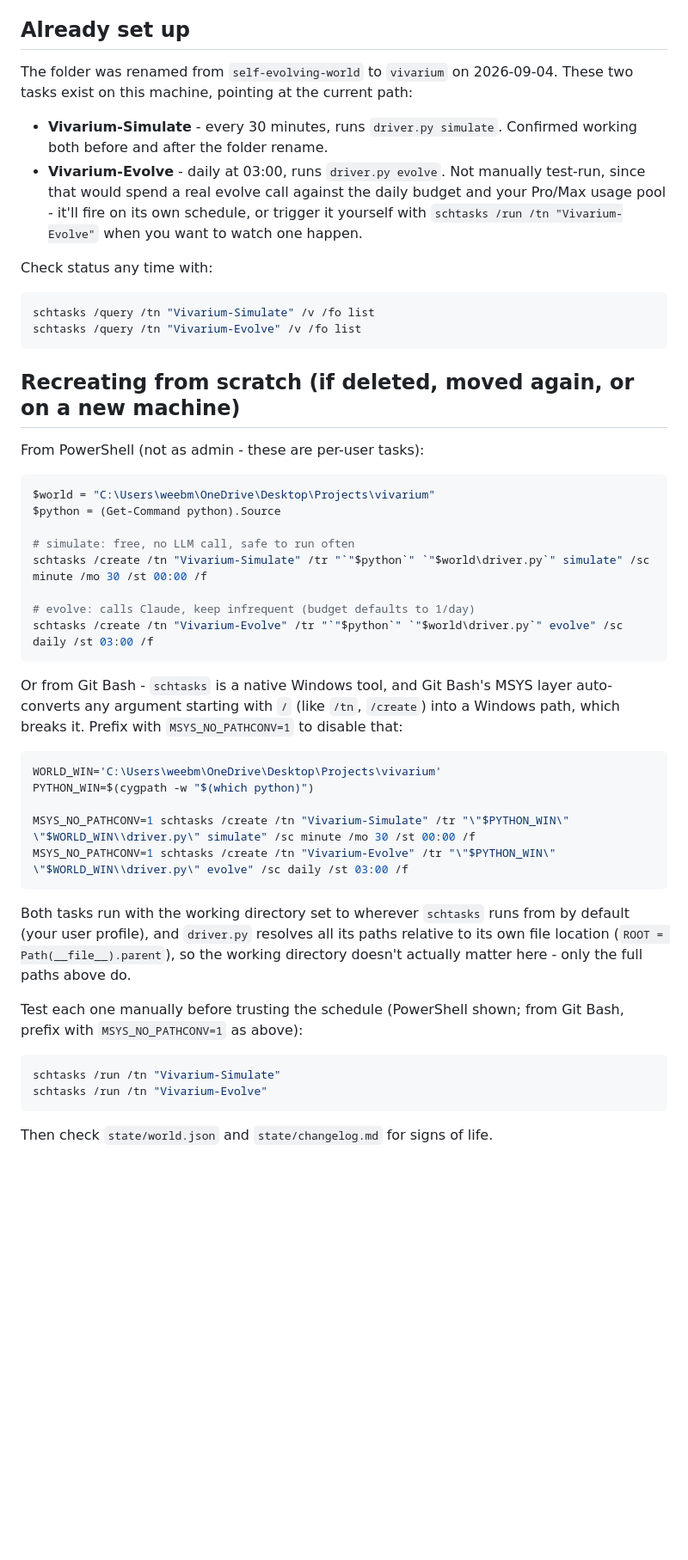
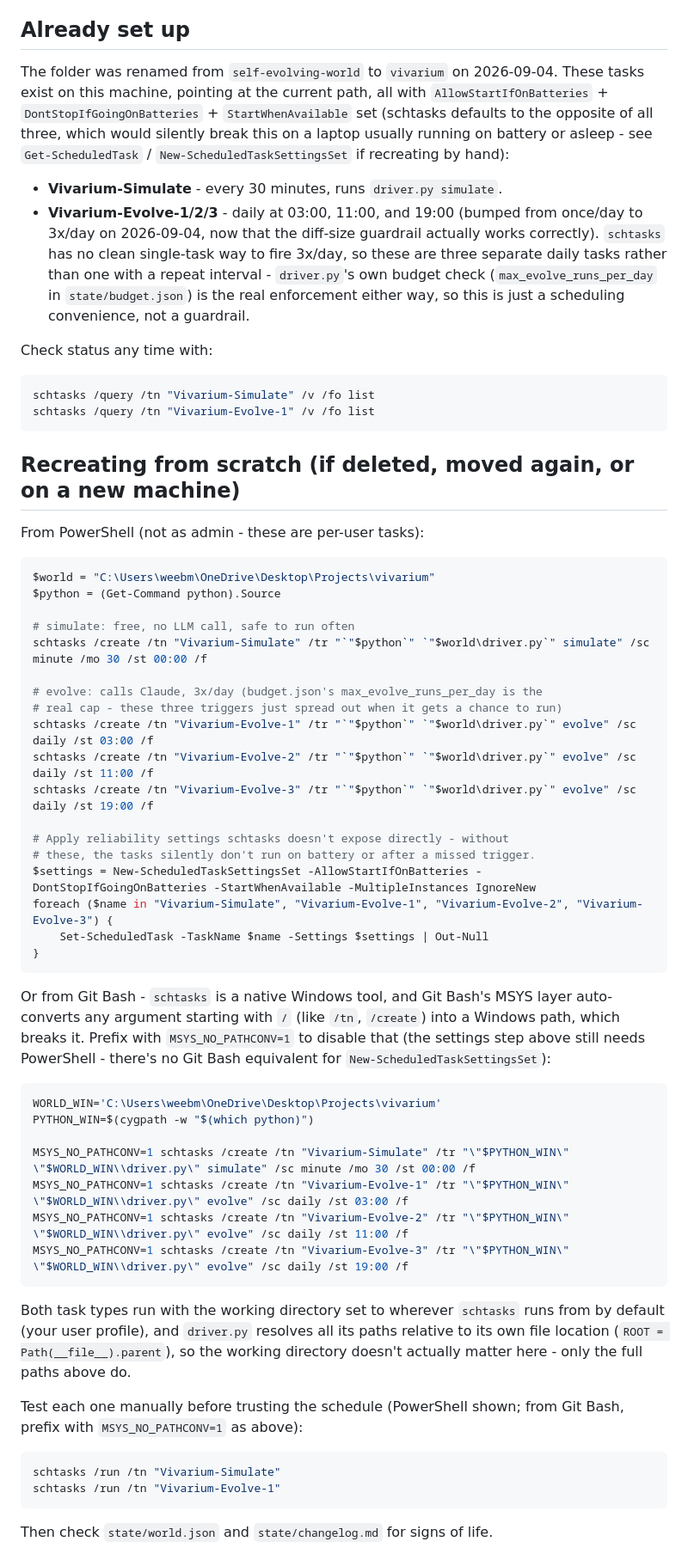
Before and after one commit to WilliamMcIlleron/vivarium, a Markdown page: SCHEDULING_WINDOWS.md, the part around one of its changes. Shown at 86% size. Rendered like a GitHub page; blank space fills up the shorter version.

Commit message:
Update SCHEDULING_WINDOWS.md for 3x/day evolve and driver-side logging

````diff
--- a/SCHEDULING_WINDOWS.md
+++ b/SCHEDULING_WINDOWS.md
@@ -6,22 +6,27 @@ running plain Windows, use Task Scheduler instead.
 ## Already set up
 
 The folder was renamed from `self-evolving-world` to `vivarium` on
-2026-09-04. These two tasks exist on this machine, pointing at the current
-path:
+2026-09-04. These tasks exist on this machine, pointing at the current path,
+all with `AllowStartIfOnBatteries` + `DontStopIfGoingOnBatteries` +
+`StartWhenAvailable` set (schtasks defaults to the opposite of all three,
+which would silently break this on a laptop usually running on battery or
+asleep - see `Get-ScheduledTask` / `New-ScheduledTaskSettingsSet` if
+recreating by hand):
 
 - **Vivarium-Simulate** - every 30 minutes, runs `driver.py simulate`.
-  Confirmed working both before and after the folder rename.
-- **Vivarium-Evolve** - daily at 03:00, runs `driver.py evolve`. Not manually
-  test-run, since that would spend a real evolve call against the daily
-  budget and your Pro/Max usage pool - it'll fire on its own schedule, or
-  trigger it yourself with `schtasks /run /tn "Vivarium-Evolve"` when you
-  want to watch one happen.
+- **Vivarium-Evolve-1/2/3** - daily at 03:00, 11:00, and 19:00 (bumped from
+  once/day to 3x/day on 2026-09-04, now that the diff-size guardrail
+  actually works correctly). `schtasks` has no clean single-task way to fire
+  3x/day, so these are three separate daily tasks rather than one with a
+  repeat interval - `driver.py`'s own budget check
+  (`max_evolve_runs_per_day` in `state/budget.json`) is the real enforcement
+  either way, so this is just a scheduling convenience, not a guardrail.
 
 Check status any time with:
 
 ```powershell
 schtasks /query /tn "Vivarium-Simulate" /v /fo list
-schtasks /query /tn "Vivarium-Evolve" /v /fo list
+schtasks /query /tn "Vivarium-Evolve-1" /v /fo list
 ```
 
 ## Recreating from scratch (if deleted, moved again, or on a new machine)
@@ -35,34 +40,48 @@ $python = (Get-Command python).Source
 # simulate: free, no LLM call, safe to run often
 schtasks /create /tn "Vivarium-Simulate" /tr "`"$python`" `"$world\driver.py`" simulate" /sc minute /mo 30 /st 00:00 /f
 
-# evolve: calls Claude, keep infrequent (budget defaults to 1/day)
-schtasks /create /tn "Vivarium-Evolve" /tr "`"$python`" `"$world\driver.py`" evolve" /sc daily /st 03:00 /f
+# evolve: calls Claude, 3x/day (budget.json's max_evolve_runs_per_day is the
+# real cap - these three triggers just spread out when it gets a chance to run)
+schtasks /create /tn "Vivarium-Evolve-1" /tr "`"$python`" `"$world\driver.py`" evolve" /sc daily /st 03:00 /f
+schtasks /create /tn "Vivarium-Evolve-2" /tr "`"$python`" `"$world\driver.py`" evolve" /sc daily /st 11:00 /f
+schtasks /create /tn "Vivarium-Evolve-3" /tr "`"$python`" `"$world\driver.py`" evolve" /sc daily /st 19:00 /f
+
+# Apply reliability settings schtasks doesn't expose directly - without
+# these, the tasks silently don't run on battery or after a missed trigger.
+$settings = New-ScheduledTaskSettingsSet -AllowStartIfOnBatteries -DontStopIfGoingOnBatteries -StartWhenAvailable -MultipleInstances IgnoreNew
+foreach ($name in "Vivarium-Simulate", "Vivarium-Evolve-1", "Vivarium-Evolve-2", "Vivarium-Evolve-3") {
+    Set-ScheduledTask -TaskName $name -Settings $settings | Out-Null
+}
 ```
 
 Or from Git Bash - `schtasks` is a native Windows tool, and Git Bash's MSYS
 layer auto-converts any argument starting with `/` (like `/tn`, `/create`)
 into a Windows path, which breaks it. Prefix with `MSYS_NO_PATHCONV=1` to
-disable that:
+disable that (the settings step above still needs PowerShell - there's no
+Git Bash equivalent for `New-ScheduledTaskSettingsSet`):
 
 ```bash
 WORLD_WIN='C:\Users\weebm\OneDrive\Desktop\Projects\vivarium'
 PYTHON_WIN=$(cygpath -w "$(which python)")
 
 MSYS_NO_PATHCONV=1 schtasks /create /tn "Vivarium-Simulate" /tr "\"$PYTHON_WIN\" \"$WORLD_WIN\\driver.py\" simulate" /sc minute /mo 30 /st 00:00 /f
-MSYS_NO_PATHCONV=1 schtasks /create /tn "Vivarium-Evolve" /tr "\"$PYTHON_WIN\" \"$WORLD_WIN\\driver.py\" evolve" /sc daily /st 03:00 /f
+MSYS_NO_PATHCONV=1 schtasks /create /tn "Vivarium-Evolve-1" /tr "\"$PYTHON_WIN\" \"$WORLD_WIN\\driver.py\" evolve" /sc daily /st 03:00 /f
+MSYS_NO_PATHCONV=1 schtasks /create /tn "Vivarium-Evolve-2" /tr "\"$PYTHON_WIN\" \"$WORLD_WIN\\driver.py\" evolve" /sc daily /st 11:00 /f
+MSYS_NO_PATHCONV=1 schtasks /create /tn "Vivarium-Evolve-3" /tr "\"$PYTHON_WIN\" \"$WORLD_WIN\\driver.py\" evolve" /sc daily /st 19:00 /f
 ```
 
-Both tasks run with the working directory set to wherever `schtasks` runs
-from by default (your user profile), and `driver.py` resolves all its paths
-relative to its own file location (`ROOT = Path(__file__).parent`), so the
-working directory doesn't actually matter here - only the full paths above do.
+Both task types run with the working directory set to wherever `schtasks`
+runs from by default (your user profile), and `driver.py` resolves all its
+paths relative to its own file location (`ROOT = Path(__file__).parent`), so
+the working directory doesn't actually matter here - only the full paths
+above do.
 
 Test each one manually before trusting the schedule (PowerShell shown; from
 Git Bash, prefix with `MSYS_NO_PATHCONV=1` as above):
 
 ```powershell
 schtasks /run /tn "Vivarium-Simulate"
-schtasks /run /tn "Vivarium-Evolve"
+schtasks /run /tn "Vivarium-Evolve-1"
 ```
 
 Then check `state/world.json` and `state/changelog.md` for signs of life.
````
Also changed, not shown: other parts of SCHEDULING_WINDOWS.md (+8 -5 lines).
